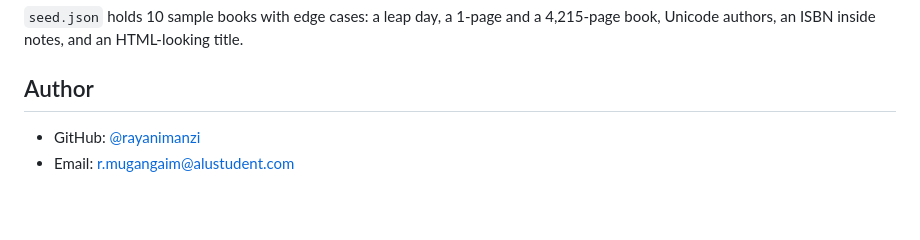
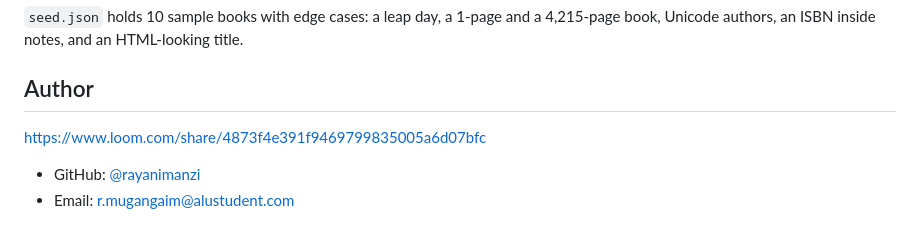
Before and after one commit to rayanimanzi/book-and-notes-vault-summative, a Markdown page: README.md, the part around the change. Rendered like a GitHub page; blank space fills up the shorter version.

```diff
--- a/README.md
+++ b/README.md
@@ -68,5 +68,7 @@ ES modules need a server: open the folder in VS Code and use **Live Server** (or
 
 ## Author
 
+https://www.loom.com/share/4873f4e391f9469799835005a6d07bfc
+
 - GitHub: [@rayanimanzi](https://github.com/rayanimanzi)
 - Email: r.mugangaim@alustudent.com
```
